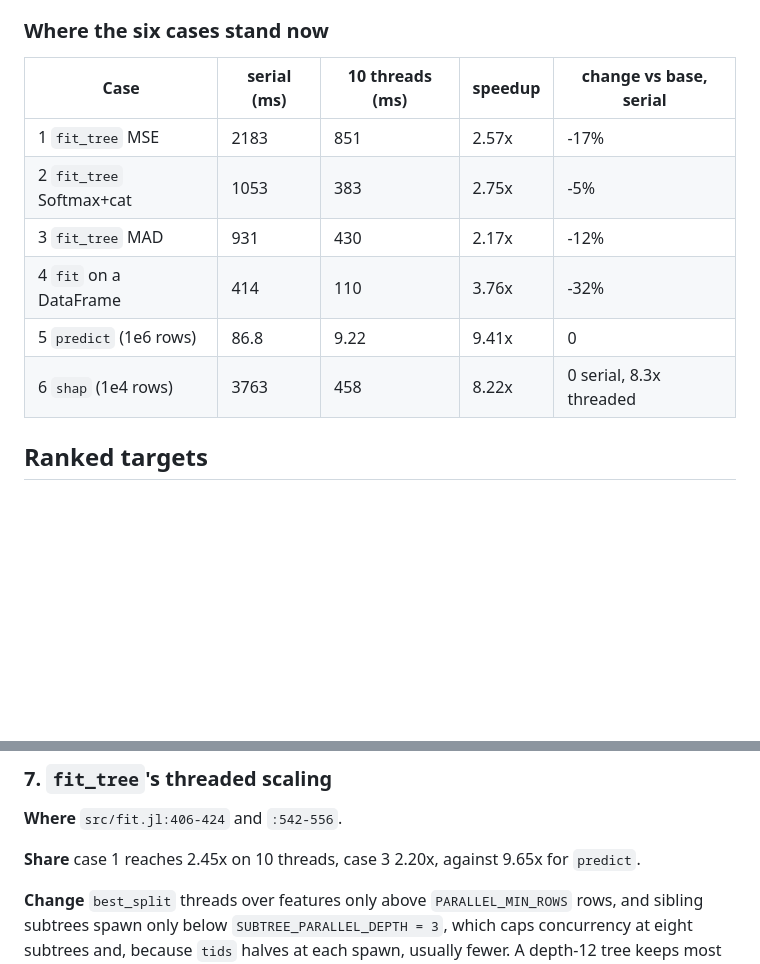
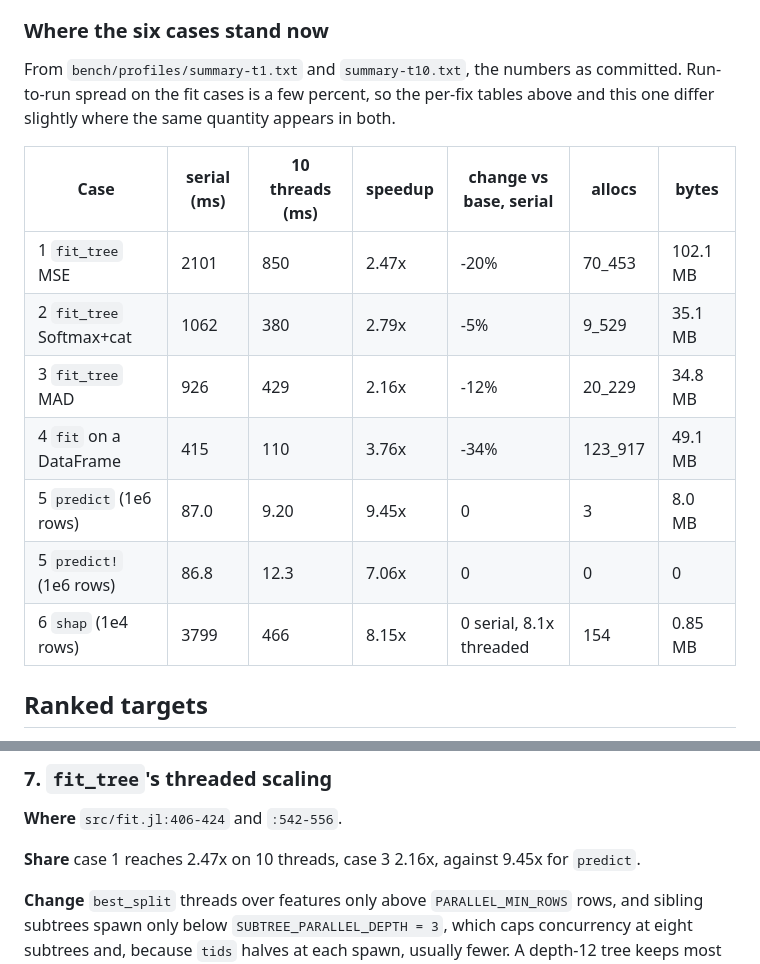
Before and after one commit to BJMCox/LinearTrees.jl, a Markdown page: bench/PROFILE.md, 2 parts joined by grey strips. Rendered like a GitHub page; blank space fills up the shorter version.

Commit message:
Line up PROFILE.md's post-fix table with the committed summaries

```diff
--- a/bench/PROFILE.md
+++ b/bench/PROFILE.md
@@ -350,14 +350,20 @@ Case 6 is unchanged serially and now scales.
 
 ### Where the six cases stand now
 
-| Case | serial (ms) | 10 threads (ms) | speedup | change vs base, serial |
-|---|---|---|---|---|
-| 1 `fit_tree` MSE | 2183 | 851 | 2.57x | -17% |
-| 2 `fit_tree` Softmax+cat | 1053 | 383 | 2.75x | -5% |
-| 3 `fit_tree` MAD | 931 | 430 | 2.17x | -12% |
-| 4 `fit` on a DataFrame | 414 | 110 | 3.76x | -32% |
-| 5 `predict` (1e6 rows) | 86.8 | 9.22 | 9.41x | 0 |
-| 6 `shap` (1e4 rows) | 3763 | 458 | 8.22x | 0 serial, 8.3x threaded |
+From `bench/profiles/summary-t1.txt` and `summary-t10.txt`, the numbers as
+committed. Run-to-run spread on the fit cases is a few percent, so the
+per-fix tables above and this one differ slightly where the same quantity
+appears in both.
+
+| Case | serial (ms) | 10 threads (ms) | speedup | change vs base, serial | allocs | bytes |
+|---|---|---|---|---|---|---|
+| 1 `fit_tree` MSE | 2101 | 850 | 2.47x | -20% | 70_453 | 102.1 MB |
+| 2 `fit_tree` Softmax+cat | 1062 | 380 | 2.79x | -5% | 9_529 | 35.1 MB |
+| 3 `fit_tree` MAD | 926 | 429 | 2.16x | -12% | 20_229 | 34.8 MB |
+| 4 `fit` on a DataFrame | 415 | 110 | 3.76x | -34% | 123_917 | 49.1 MB |
+| 5 `predict` (1e6 rows) | 87.0 | 9.20 | 9.45x | 0 | 3 | 8.0 MB |
+| 5 `predict!` (1e6 rows) | 86.8 | 12.3 | 7.06x | 0 | 0 | 0 |
+| 6 `shap` (1e4 rows) | 3799 | 466 | 8.15x | 0 serial, 8.1x threaded | 154 | 0.85 MB |
 
 ## Ranked targets
 
@@ -472,7 +478,7 @@ sharing question arises.
 
 **Where** `src/fit.jl:406-424` and `:542-556`.
 
-**Share** case 1 reaches 2.45x on 10 threads, case 3 2.20x, against 9.65x for
+**Share** case 1 reaches 2.47x on 10 threads, case 3 2.16x, against 9.45x for
 `predict`.
 
 **Change** `best_split` threads over features only above `PARALLEL_MIN_ROWS`
```
